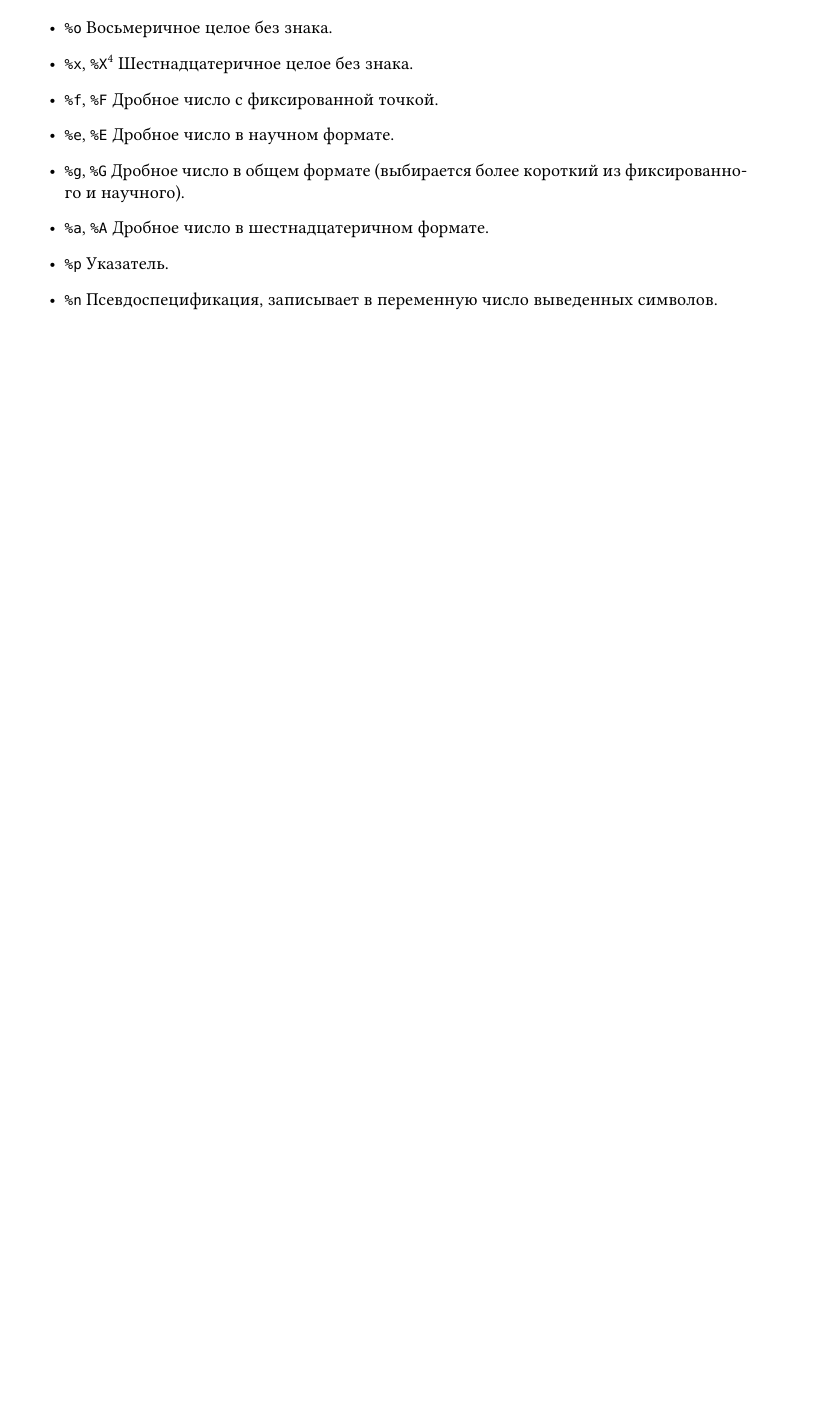
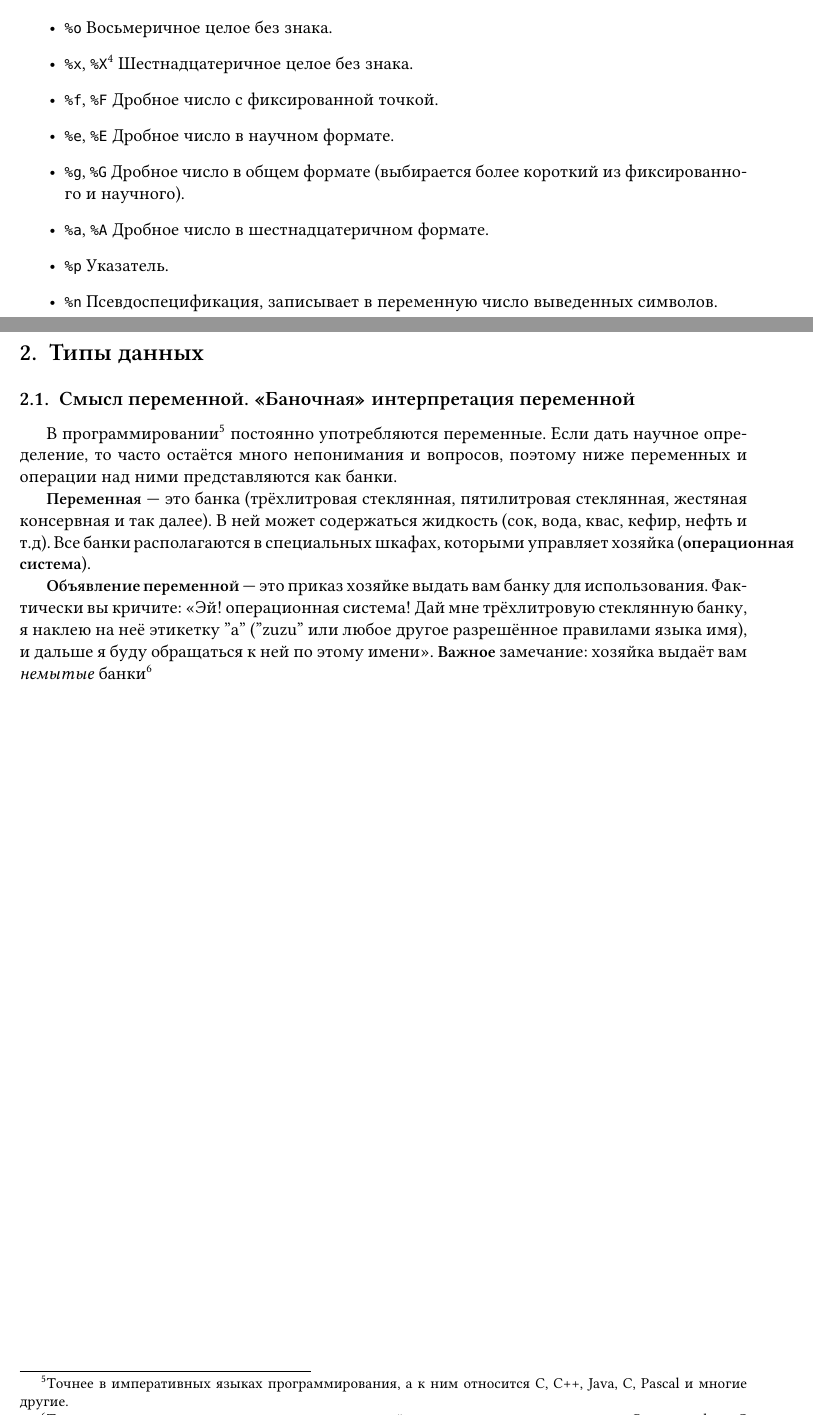
Before and after one commit to HaraldZealot/CasFirstLanguage, a LaTeX document (ModuleBaseConstruct.tex): part of page 3 of 3 before the commit and two parts of pages 3 and 4 of 4 after it, the two joined at a grey line, cut so that both start at the same text, the shorter picture padded with empty space. Compiled offline with XeLaTeX; a missing font is replaced by an installed copy or a similar font.

Commit message:
something about variables

```diff
--- a/ModuleBaseConstruct.tex
+++ b/ModuleBaseConstruct.tex
@@ -188,5 +188,14 @@ printf("%с", '*');
  \item \verb|%n| Псевдоспецификация, записывает в переменную число выведенных символов.
 \end{itemize}
 
+\section{Типы данных}
+\subsection{Смысл переменной. <<Баночная>> интерпретация переменной}
+В программировании\footnote{Точнее в императивных языках программирования, а к ним относится С, С++, Java, C#, Pascal и многие другие.} постоянно употребляются переменные. Если дать научное определение, то часто остаётся много непонимания и вопросов, поэтому ниже переменных и операции над ними представляются как банки.
+
+\textbf{Переменная} --- это банка (трёхлитровая стеклянная, пятилитровая стеклянная, жестяная консервная и так далее). В ней может содержаться жидкость (сок, вода, квас, кефир, нефть и т.д). Все банки располагаются в специальных шкафах, которыми управляет хозяйка (\textbf{операционная система}).
+
+\textbf{Объявление переменной} --- это приказ хозяйке выдать вам банку для использования. Фактически вы кричите: <<Эй! операционная система! Дай мне трёхлитровую стеклянную банку, я наклею на неё этикетку "а" ("zuzu" или любое другое разрешённое правилами языка имя), и дальше я буду обращаться к ней по этому имени>>. \textbf{Важное} замечание: хозяйка выдаёт вам \textit{немытые} банки\footnote{Точнее она их моет не всегда, а только тогда когда ей этого ничего не стоит, что редко. Это специфика C и С++ так как они системные языки и предпочитают скорость безопасности.}
+
+
 
 \end{document}
```
